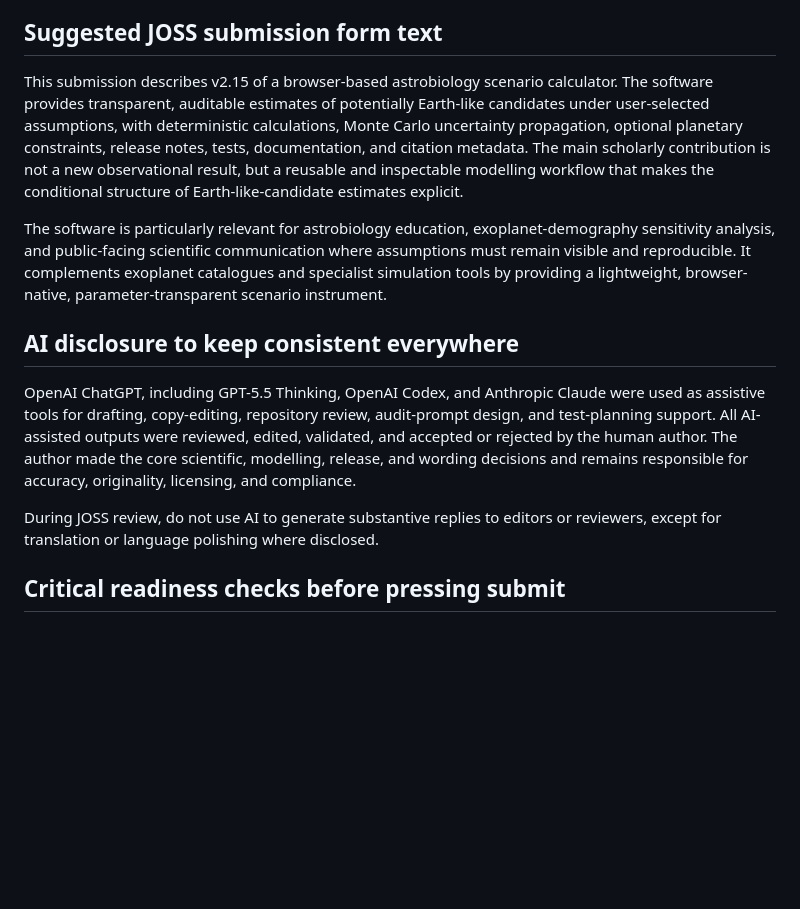
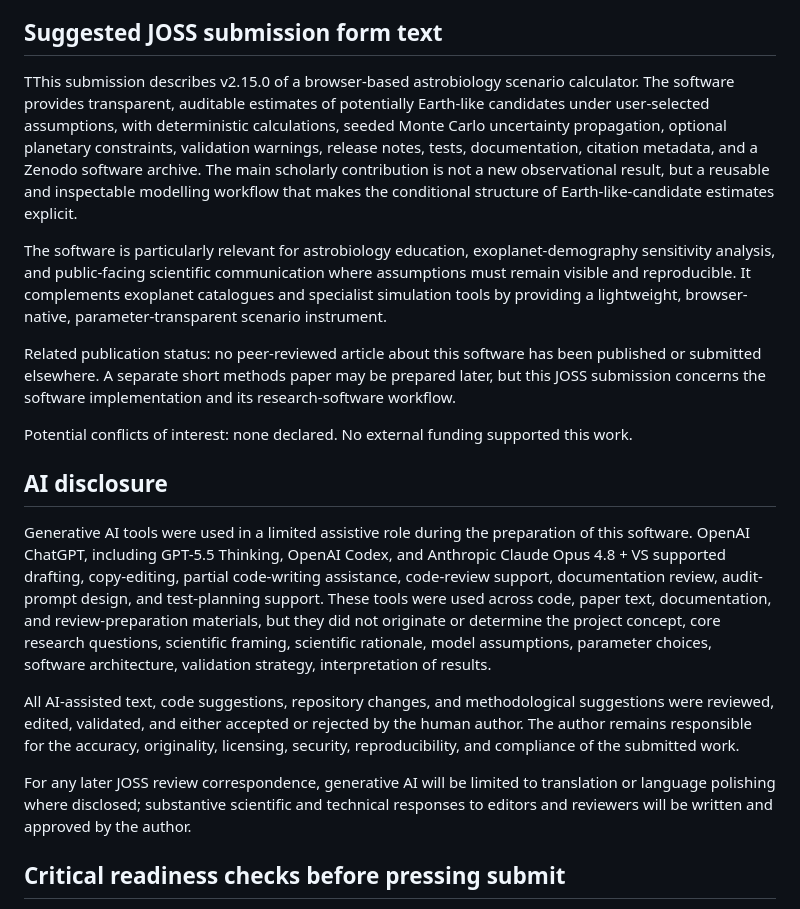
Before and after one commit to jerseroman/are-we-alone-in-the-universe, a Markdown page: paper/JOSS_SUBMISSION_NOTES.md, the part around the change. Drawn GitHub-style; blank space fills up the shorter version.

```diff
--- a/paper/JOSS_SUBMISSION_NOTES.md
+++ b/paper/JOSS_SUBMISSION_NOTES.md
@@ -16,15 +16,21 @@ Are We Alone in the Universe? Earth-like Planet Calculator is a browser-based re
 
 ## Suggested JOSS submission form text
 
-This submission describes v2.15 of a browser-based astrobiology scenario calculator. The software provides transparent, auditable estimates of potentially Earth-like candidates under user-selected assumptions, with deterministic calculations, Monte Carlo uncertainty propagation, optional planetary constraints, release notes, tests, documentation, and citation metadata. The main scholarly contribution is not a new observational result, but a reusable and inspectable modelling workflow that makes the conditional structure of Earth-like-candidate estimates explicit.
+TThis submission describes v2.15.0 of a browser-based astrobiology scenario calculator. The software provides transparent, auditable estimates of potentially Earth-like candidates under user-selected assumptions, with deterministic calculations, seeded Monte Carlo uncertainty propagation, optional planetary constraints, validation warnings, release notes, tests, documentation, citation metadata, and a Zenodo software archive. The main scholarly contribution is not a new observational result, but a reusable and inspectable modelling workflow that makes the conditional structure of Earth-like-candidate estimates explicit.
 
 The software is particularly relevant for astrobiology education, exoplanet-demography sensitivity analysis, and public-facing scientific communication where assumptions must remain visible and reproducible. It complements exoplanet catalogues and specialist simulation tools by providing a lightweight, browser-native, parameter-transparent scenario instrument.
 
-## AI disclosure to keep consistent everywhere
+Related publication status: no peer-reviewed article about this software has been published or submitted elsewhere. A separate short methods paper may be prepared later, but this JOSS submission concerns the software implementation and its research-software workflow.
 
-OpenAI ChatGPT, including GPT-5.5 Thinking, OpenAI Codex, and Anthropic Claude were used as assistive tools for drafting, copy-editing, repository review, audit-prompt design, and test-planning support. All AI-assisted outputs were reviewed, edited, validated, and accepted or rejected by the human author. The author made the core scientific, modelling, release, and wording decisions and remains responsible for accuracy, originality, licensing, and compliance.
+Potential conflicts of interest: none declared. No external funding supported this work.
 
-During JOSS review, do not use AI to generate substantive replies to editors or reviewers, except for translation or language polishing where disclosed.
+## AI disclosure
+
+Generative AI tools were used in a limited assistive role during the preparation of this software. OpenAI ChatGPT, including GPT-5.5 Thinking, OpenAI Codex, and Anthropic Claude Opus 4.8 + VS supported drafting, copy-editing, partial code-writing assistance, code-review support, documentation review, audit-prompt design, and test-planning support. These tools were used across code, paper text, documentation, and review-preparation materials, but they did not originate or determine the project concept, core research questions, scientific framing, scientific rationale, model assumptions, parameter choices, software architecture, validation strategy, interpretation of results.
+
+All AI-assisted text, code suggestions, repository changes, and methodological suggestions were reviewed, edited, validated, and either accepted or rejected by the human author. The author remains responsible for the accuracy, originality, licensing, security, reproducibility, and compliance of the submitted work.
+
+For any later JOSS review correspondence, generative AI will be limited to translation or language polishing where disclosed; substantive scientific and technical responses to editors and reviewers will be written and approved by the author.
 
 ## Critical readiness checks before pressing submit
 
```
